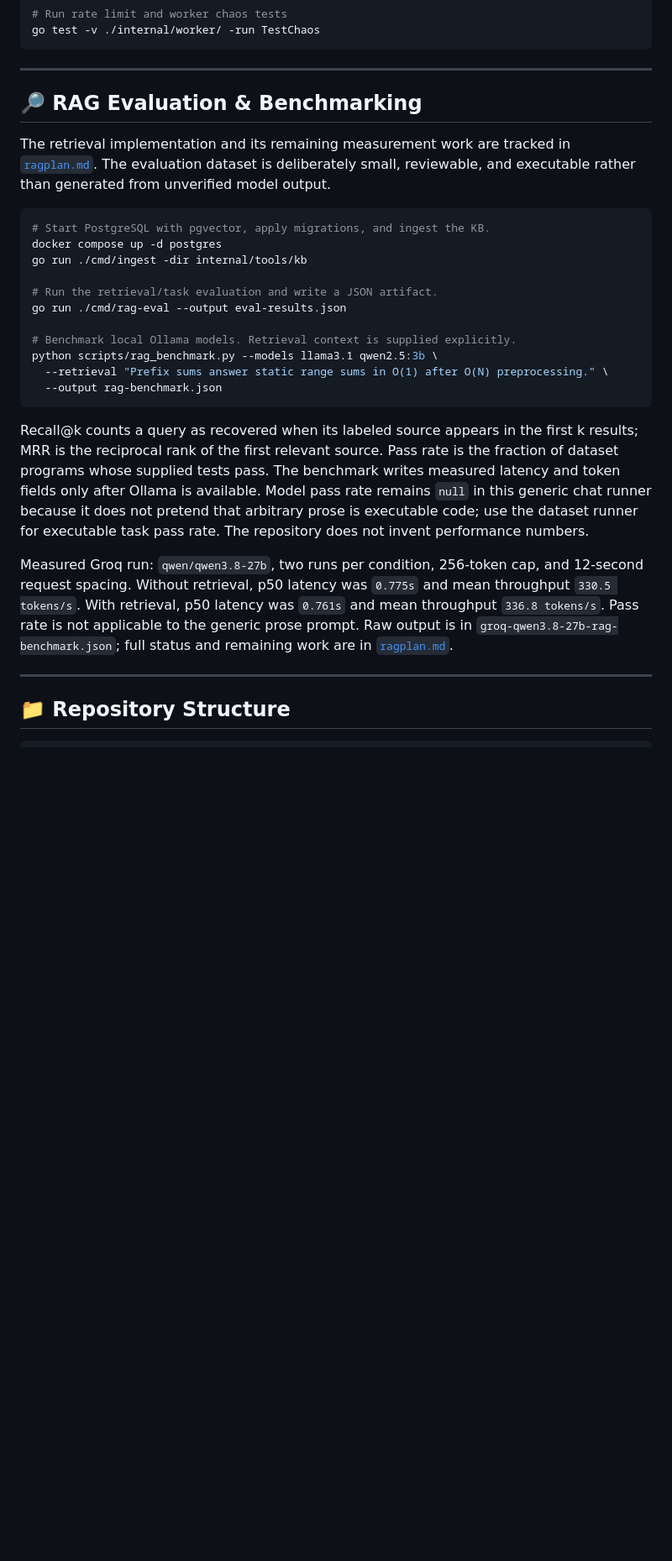
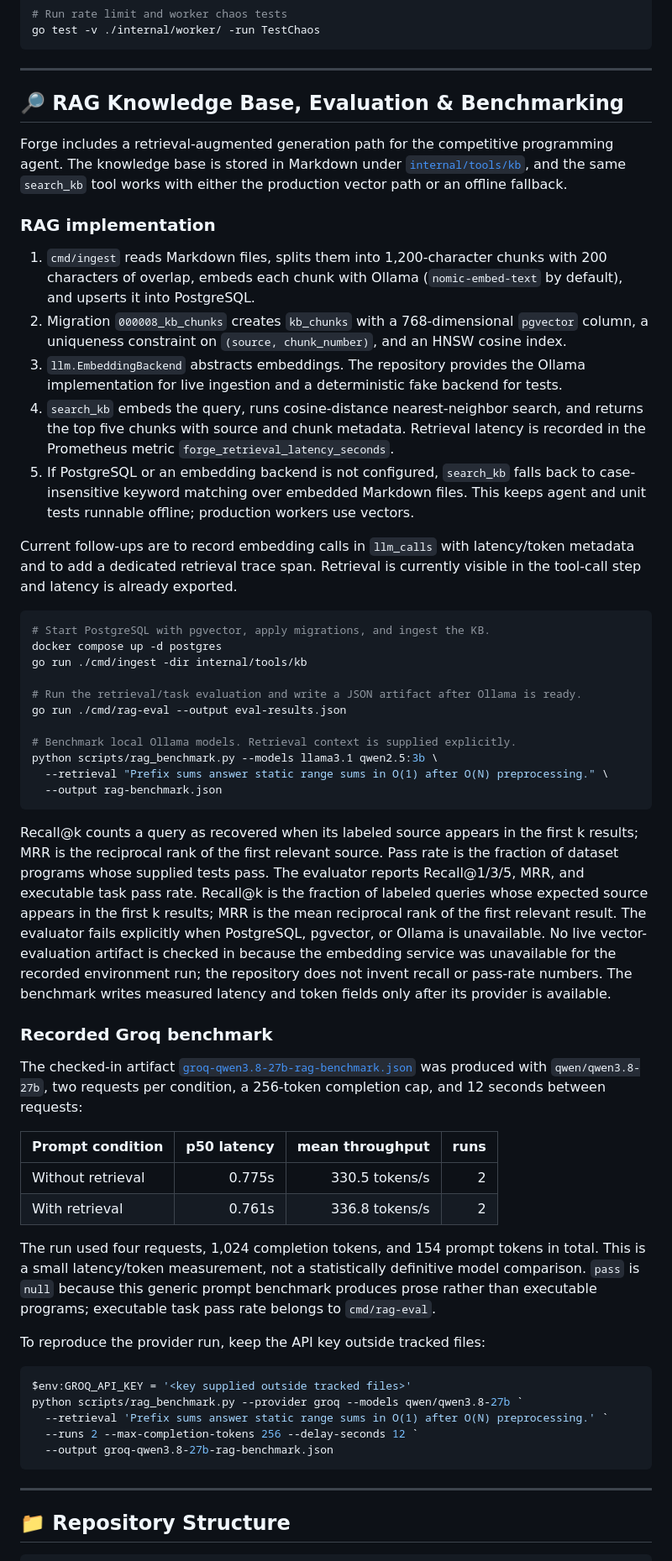
Before and after one commit to iamadityakumar/forge, a Markdown page: README.md, the part around one of its changes. Shown at 84% size. Drawn GitHub-style; blank space fills up the shorter version.

Commit message:
Document RAG implementation and benchmarks

````diff
--- a/README.md
+++ b/README.md
@@ -275,18 +276,42 @@ go test -v ./internal/worker/ -run TestChaos
 
 ---
 
-## 🔎 RAG Evaluation & Benchmarking
+## 🔎 RAG Knowledge Base, Evaluation & Benchmarking
 
-The retrieval implementation and its remaining measurement work are tracked
-in [`ragplan.md`](ragplan.md). The evaluation dataset is deliberately small,
-reviewable, and executable rather than generated from unverified model output.
+Forge includes a retrieval-augmented generation path for the competitive
+programming agent. The knowledge base is stored in Markdown under
+[`internal/tools/kb`](internal/tools/kb), and the same `search_kb` tool works
+with either the production vector path or an offline fallback.
+
+### RAG implementation
+
+1. `cmd/ingest` reads Markdown files, splits them into 1,200-character chunks
+   with 200 characters of overlap, embeds each chunk with Ollama
+   (`nomic-embed-text` by default), and upserts it into PostgreSQL.
+2. Migration `000008_kb_chunks` creates `kb_chunks` with a 768-dimensional
+   `pgvector` column, a uniqueness constraint on `(source, chunk_number)`, and
+   an HNSW cosine index.
+3. `llm.EmbeddingBackend` abstracts embeddings. The repository provides the
+   Ollama implementation for live ingestion and a deterministic fake backend
+   for tests.
+4. `search_kb` embeds the query, runs cosine-distance nearest-neighbor search,
+   and returns the top five chunks with source and chunk metadata. Retrieval
+   latency is recorded in the Prometheus metric
+   `forge_retrieval_latency_seconds`.
+5. If PostgreSQL or an embedding backend is not configured, `search_kb` falls
+   back to case-insensitive keyword matching over embedded Markdown files. This
+   keeps agent and unit tests runnable offline; production workers use vectors.
+
+Current follow-ups are to record embedding calls in `llm_calls` with
+latency/token metadata and to add a dedicated retrieval trace span. Retrieval
+is currently visible in the tool-call step and latency is already exported.
 
 ```bash
 # Start PostgreSQL with pgvector, apply migrations, and ingest the KB.
 docker compose up -d postgres
 go run ./cmd/ingest -dir internal/tools/kb
 
-# Run the retrieval/task evaluation and write a JSON artifact.
+# Run the retrieval/task evaluation and write a JSON artifact after Ollama is ready.
 go run ./cmd/rag-eval --output eval-results.json
 
 # Benchmark local Ollama models. Retrieval context is supplied explicitly.
@@ -298,19 +323,42 @@ python scripts/rag_benchmark.py --models llama3.1 qwen2.5:3b \
 Recall@k counts a query as recovered when its labeled source appears in the
 first k results; MRR is the reciprocal rank of the first relevant source.
 Pass rate is the fraction of dataset programs whose supplied tests pass.
-The benchmark writes measured latency and token fields only after Ollama is
-available. Model pass rate remains `null` in this generic chat runner because
-it does not pretend that arbitrary prose is executable code; use the dataset
-runner for executable task pass rate. The repository does not invent
-performance numbers.
+The evaluator reports Recall@1/3/5, MRR, and executable task pass rate. Recall@k
+is the fraction of labeled queries whose expected source appears in the first
+k results; MRR is the mean reciprocal rank of the first relevant result. The
+evaluator fails explicitly when PostgreSQL, pgvector, or Ollama is unavailable.
+No live vector-evaluation artifact is checked in because the embedding service
+was unavailable for the recorded environment run; the repository does not
+invent recall or pass-rate numbers. The benchmark writes measured latency and
+token fields only after its provider is available.
 
-Measured Groq run: `qwen/qwen3.8-27b`, two runs per condition, 256-token cap,
-and 12-second request spacing. Without retrieval, p50 latency was `0.775s`
-and mean throughput `330.5 tokens/s`. With retrieval, p50 latency was
-`0.761s` and mean throughput `336.8 tokens/s`. Pass rate is not applicable to
-the generic prose prompt. Raw output is in
-`groq-qwen3.8-27b-rag-benchmark.json`; full status and remaining work are in
-[`ragplan.md`](ragplan.md).
+### Recorded Groq benchmark
+
+The checked-in artifact
+[`groq-qwen3.8-27b-rag-benchmark.json`](groq-qwen3.8-27b-rag-benchmark.json)
+was produced with `qwen/qwen3.8-27b`, two requests per condition, a
+256-token completion cap, and 12 seconds between requests:
+
+| Prompt condition | p50 latency | mean throughput | runs |
+| --- | ---: | ---: | ---: |
+| Without retrieval | 0.775s | 330.5 tokens/s | 2 |
+| With retrieval | 0.761s | 336.8 tokens/s | 2 |
+
+The run used four requests, 1,024 completion tokens, and 154 prompt tokens in
+total. This is a small latency/token measurement, not a statistically
+definitive model comparison. `pass` is `null` because this generic prompt
+benchmark produces prose rather than executable programs; executable task pass
+rate belongs to `cmd/rag-eval`.
+
+To reproduce the provider run, keep the API key outside tracked files:
+
+```powershell
+$env:GROQ_API_KEY = '<key supplied outside tracked files>'
+python scripts/rag_benchmark.py --provider groq --models qwen/qwen3.8-27b `
+  --retrieval 'Prefix sums answer static range sums in O(1) after O(N) preprocessing.' `
+  --runs 2 --max-completion-tokens 256 --delay-seconds 12 `
+  --output groq-qwen3.8-27b-rag-benchmark.json
+```
 
 ---
 
````
Also changed, not shown: other parts of README.md (+1 -0 lines), INTERVIEW_PREP.md (added, +529 -0 lines), ragplan.md (deleted, +0 -62 lines).
